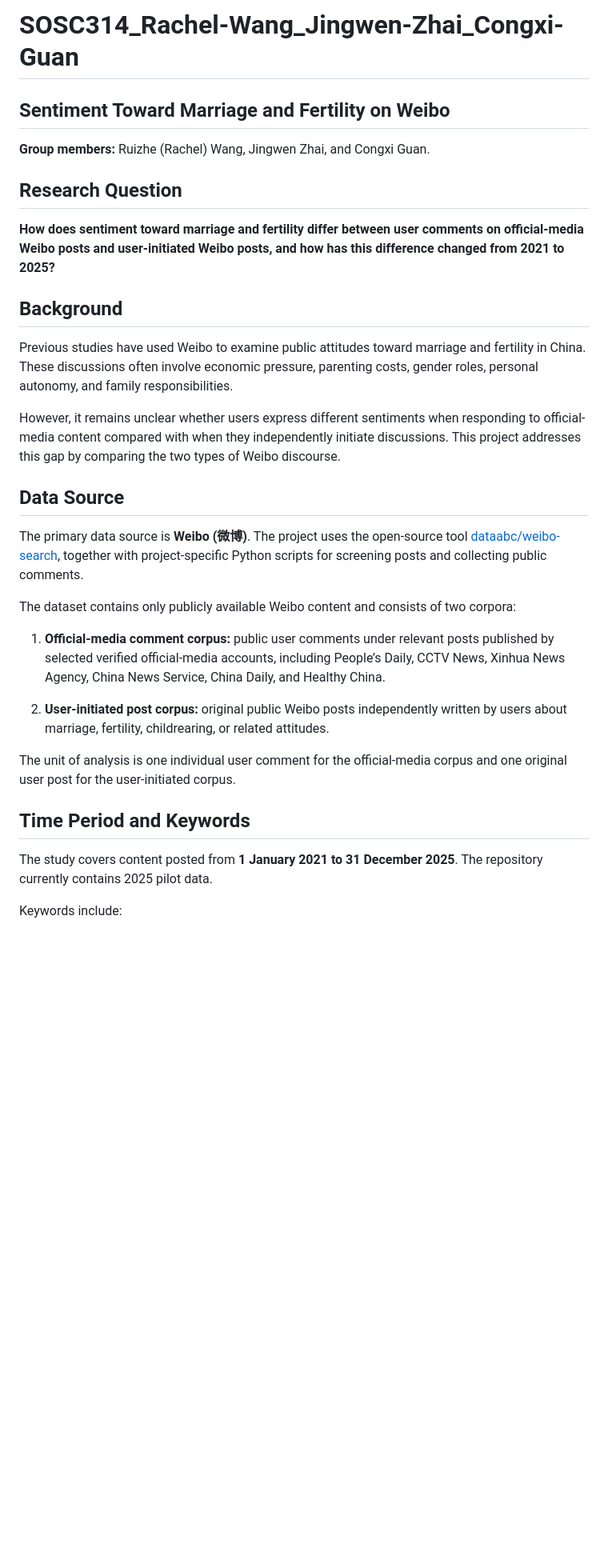
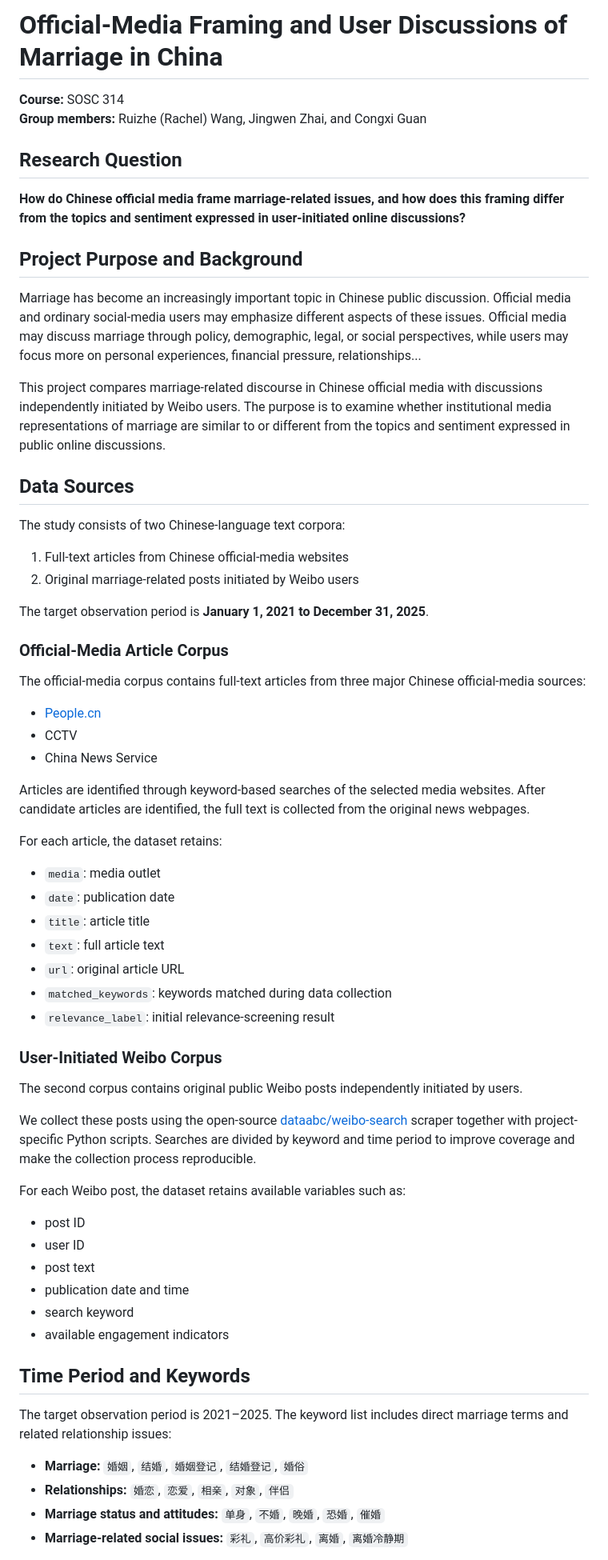
Before and after one commit to wrz-r/SOSC314_Rachel-Wang_Jingwen-Zhai_Congxi-Guan, a Markdown page: README.md, the part around one of its changes. Shown at 80% size. Rendered like a GitHub page; blank space fills up the shorter version.

```diff
--- a/README.md
+++ b/README.md
@@ -1,33 +1,69 @@
-# SOSC314_Rachel-Wang_Jingwen-Zhai_Congxi-Guan
-## Sentiment Toward Marriage and Fertility on Weibo
+# Official-Media Framing and User Discussions of Marriage in China
 
-**Group members:** Ruizhe (Rachel) Wang, Jingwen Zhai, and Congxi Guan.
+**Course:** SOSC 314
+**Group members:** Ruizhe (Rachel) Wang, Jingwen Zhai, and Congxi Guan
 
 ## Research Question
 
-**How does sentiment toward marriage and fertility differ between user comments on official-media Weibo posts and user-initiated Weibo posts, and how has this difference changed from 2021 to 2025?**
+**How do Chinese official media frame marriage-related issues, and how does this framing differ from the topics and sentiment expressed in user-initiated online discussions?**
 
-## Background
+## Project Purpose and Background
 
-Previous studies have used Weibo to examine public attitudes toward marriage and fertility in China. These discussions often involve economic pressure, parenting costs, gender roles, personal autonomy, and family responsibilities.
+Marriage has become an increasingly important topic in Chinese public discussion. Official media and ordinary social-media users may emphasize different aspects of these issues. Official media may discuss marriage through policy, demographic, legal, or social perspectives, while users may focus more on personal experiences, financial pressure, relationships...
 
-However, it remains unclear whether users express different sentiments when responding to official-media content compared with when they independently initiate discussions. This project addresses this gap by comparing the two types of Weibo discourse.
+This project compares marriage-related discourse in Chinese official media with discussions independently initiated by Weibo users. The purpose is to examine whether institutional media representations of marriage are similar to or different from the topics and sentiment expressed in public online discussions.
 
-## Data Source
+## Data Sources
 
-The primary data source is **Weibo (微博)**. The project uses the open-source tool [dataabc/weibo-search](https://github.com/dataabc/weibo-search), together with project-specific Python scripts for screening posts and collecting public comments.
+The study consists of two Chinese-language text corpora:
 
-The dataset contains only publicly available Weibo content and consists of two corpora:
+1. Full-text articles from Chinese official-media websites
+2. Original marriage-related posts initiated by Weibo users
 
-1. **Official-media comment corpus:** public user comments under relevant posts published by selected verified official-media accounts, including People’s Daily, CCTV News, Xinhua News Agency, China News Service, China Daily, and Healthy China.
+The target observation period is **January 1, 2021 to December 31, 2025**.
 
-2. **User-initiated post corpus:** original public Weibo posts independently written by users about marriage, fertility, childrearing, or related attitudes.
+### Official-Media Article Corpus
 
-The unit of analysis is one individual user comment for the official-media corpus and one original user post for the user-initiated corpus.
+The official-media corpus contains full-text articles from three major Chinese official-media sources:
+
+- [People.cn](http://people.cn)
+- CCTV
+- China News Service
+
+Articles are identified through keyword-based searches of the selected media websites. After candidate articles are identified, the full text is collected from the original news webpages.
+
+For each article, the dataset retains:
+
+- `media`: media outlet
+- `date`: publication date
+- `title`: article title
+- `text`: full article text
+- `url`: original article URL
+- `matched_keywords`: keywords matched during data collection
+- `relevance_label`: initial relevance-screening result
+
+### User-Initiated Weibo Corpus
+
+The second corpus contains original public Weibo posts independently initiated by users.
+
+We collect these posts using the open-source [dataabc/weibo-search](https://github.com/dataabc/weibo-search) scraper together with project-specific Python scripts. Searches are divided by keyword and time period to improve coverage and make the collection process reproducible.
+
+For each Weibo post, the dataset retains available variables such as:
+
+- post ID
+- user ID
+- post text
+- publication date and time
+- search keyword
+- available engagement indicators
 
 ## Time Period and Keywords
 
-The study covers content posted from **1 January 2021 to 31 December 2025**. The repository currently contains 2025 pilot data.
+The target observation period is 2021–2025.
+The keyword list includes direct marriage terms and related relationship issues:
 
-Keywords include:
+- **Marriage:** `婚姻`, `结婚`, `婚姻登记`, `结婚登记`, `婚俗`
+- **Relationships:** `婚恋`, `恋爱`, `相亲`, `对象`, `伴侣`
+- **Marriage status and attitudes:** `单身`, `不婚`, `晚婚`, `恐婚`, `催婚`
+- **Marriage-related social issues:** `彩礼`, `高价彩礼`, `离婚`, `离婚冷静期`
 
```
Also changed, not shown: other parts of README.md (+43 -58 lines).
